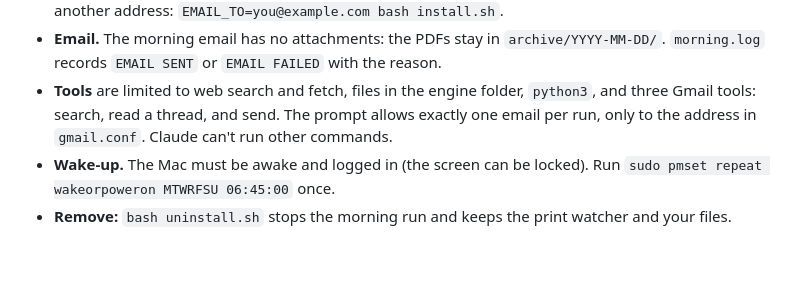
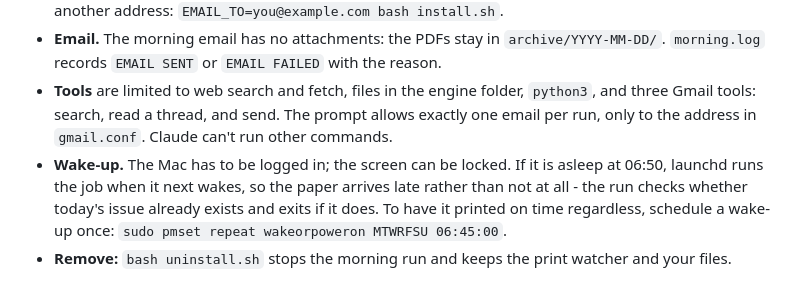
Before and after one commit to braghettos/thedailyreconcile, a Markdown page: SETUP.md, the part around the change. GitHub-like rendering; blank space fills up the shorter version.

```diff
--- a/SETUP.md
+++ b/SETUP.md
@@ -44,5 +44,5 @@ A run takes about 5 to 10 minutes and ends with `PRINT PRINTED` and a macOS noti
 - **Gmail connector.** Claude Code uses the Gmail connector from your claude.ai account for two things: reading GitHub notifications for the private half of the newsroom, and sending one morning email to the address in paper.conf with the LinkedIn post. The installer finds the connector's exact tool names, saves them in `gmail.conf` and sends a test email. If it can't find the connector, run `claude` in Terminal, type `/mcp`, check that "claude.ai Gmail" is connected, then run the installer again. To send to another address: `EMAIL_TO=you@example.com bash install.sh`.
 - **Email.** The morning email has no attachments: the PDFs stay in `archive/YYYY-MM-DD/`. `morning.log` records `EMAIL SENT` or `EMAIL FAILED` with the reason.
 - **Tools** are limited to web search and fetch, files in the engine folder, `python3`, and three Gmail tools: search, read a thread, and send. The prompt allows exactly one email per run, only to the address in `gmail.conf`. Claude can't run other commands.
-- **Wake-up.** The Mac must be awake and logged in (the screen can be locked). Run `sudo pmset repeat wakeorpoweron MTWRFSU 06:45:00` once.
+- **Wake-up.** The Mac has to be logged in; the screen can be locked. If it is asleep at 06:50, launchd runs the job when it next wakes, so the paper arrives late rather than not at all - the run checks whether today's issue already exists and exits if it does. To have it printed on time regardless, schedule a wake-up once: `sudo pmset repeat wakeorpoweron MTWRFSU 06:45:00`.
 - **Remove:** `bash uninstall.sh` stops the morning run and keeps the print watcher and your files.
```
Also changed, not shown: DESIGN.md (+6 -1 lines), engine/README.md (+1 -1 lines).
